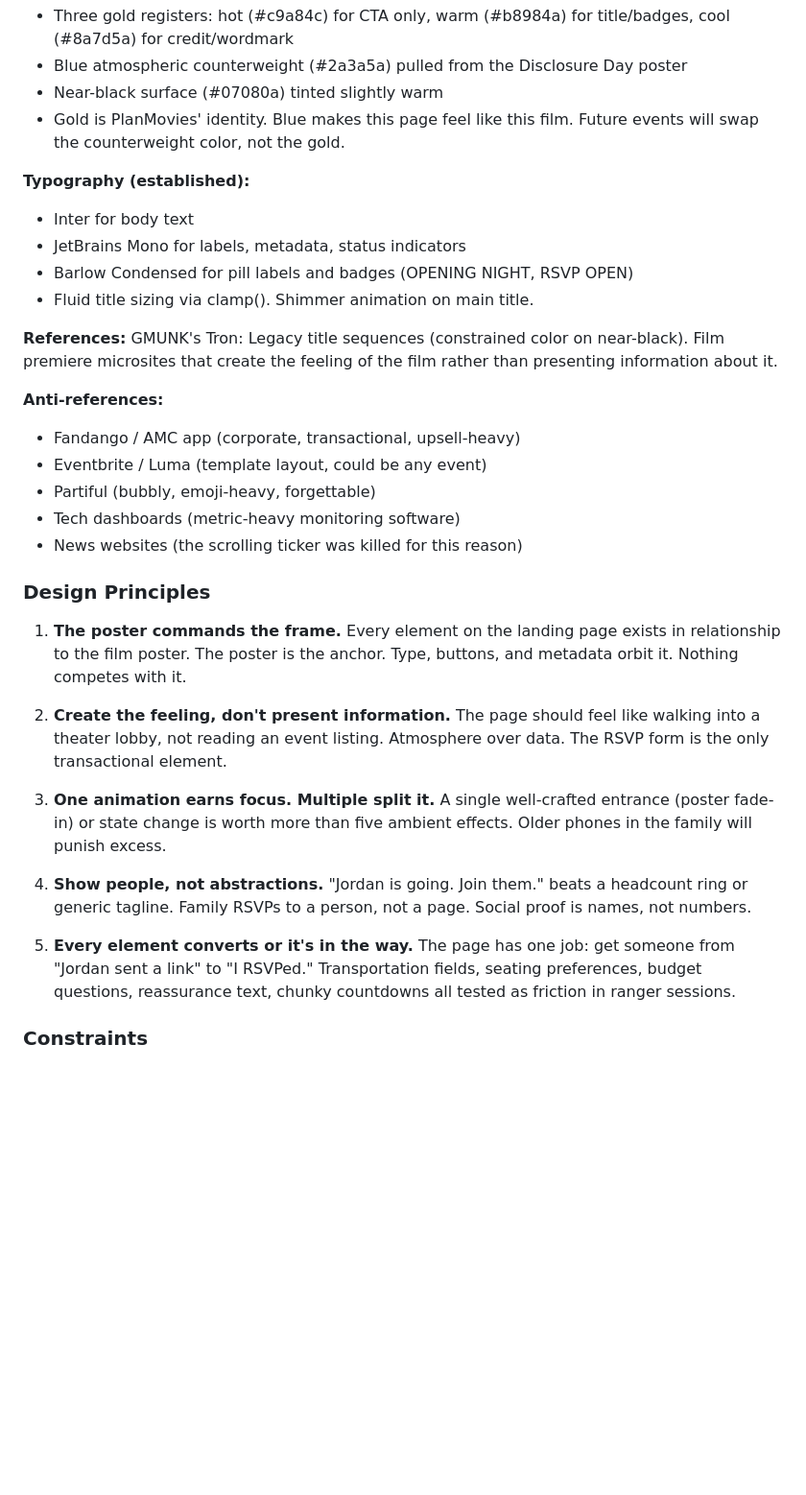
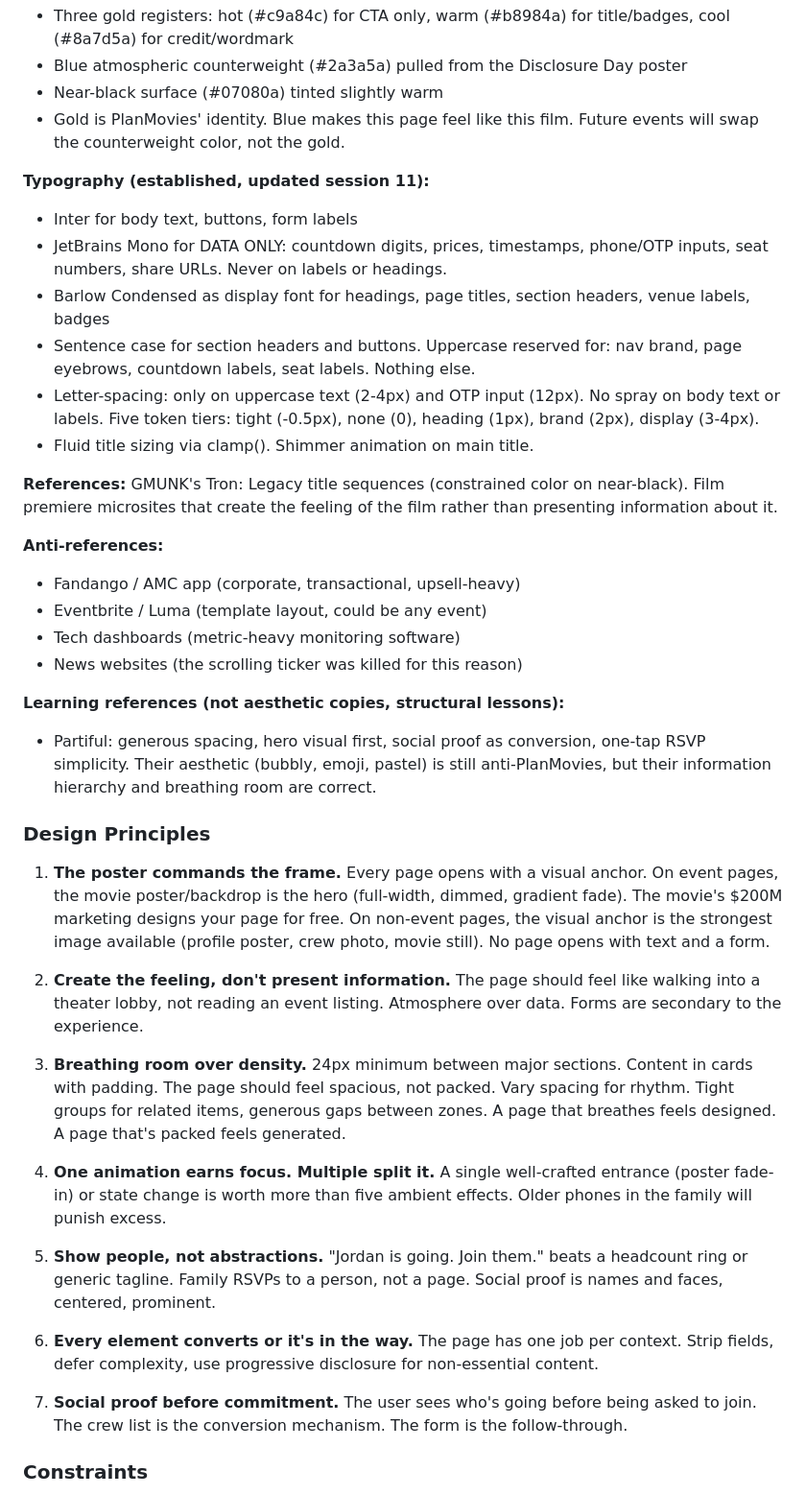
Before and after one commit to jordanperezai/planmovies, a Markdown page: .impeccable.md, the part around one of its changes. Shown at 96% size. GitHub-like rendering; blank space fills up the shorter version.

```diff
--- a/.impeccable.md
+++ b/.impeccable.md
@@ -24,10 +24,12 @@ The voice is a logistics coordinator: direct, specific, no theater. But the visu
 - Near-black surface (#07080a) tinted slightly warm
 - Gold is PlanMovies' identity. Blue makes this page feel like this film. Future events will swap the counterweight color, not the gold.
 
-**Typography (established):**
-- Inter for body text
-- JetBrains Mono for labels, metadata, status indicators
-- Barlow Condensed for pill labels and badges (OPENING NIGHT, RSVP OPEN)
+**Typography (established, updated session 11):**
+- Inter for body text, buttons, form labels
+- JetBrains Mono for DATA ONLY: countdown digits, prices, timestamps, phone/OTP inputs, seat numbers, share URLs. Never on labels or headings.
+- Barlow Condensed as display font for headings, page titles, section headers, venue labels, badges
+- Sentence case for section headers and buttons. Uppercase reserved for: nav brand, page eyebrows, countdown labels, seat labels. Nothing else.
+- Letter-spacing: only on uppercase text (2-4px) and OTP input (12px). No spray on body text or labels. Five token tiers: tight (-0.5px), none (0), heading (1px), brand (2px), display (3-4px).
 - Fluid title sizing via clamp(). Shimmer animation on main title.
 
 **References:** GMUNK's Tron: Legacy title sequences (constrained color on near-black). Film premiere microsites that create the feeling of the film rather than presenting information about it.
@@ -35,21 +37,27 @@ The voice is a logistics coordinator: direct, specific, no theater. But the visu
 **Anti-references:**
 - Fandango / AMC app (corporate, transactional, upsell-heavy)
 - Eventbrite / Luma (template layout, could be any event)
-- Partiful (bubbly, emoji-heavy, forgettable)
 - Tech dashboards (metric-heavy monitoring software)
 - News websites (the scrolling ticker was killed for this reason)
 
+**Learning references (not aesthetic copies, structural lessons):**
+- Partiful: generous spacing, hero visual first, social proof as conversion, one-tap RSVP simplicity. Their aesthetic (bubbly, emoji, pastel) is still anti-PlanMovies, but their information hierarchy and breathing room are correct.
+
 ### Design Principles
 
-1. **The poster commands the frame.** Every element on the landing page exists in relationship to the film poster. The poster is the anchor. Type, buttons, and metadata orbit it. Nothing competes with it.
+1. **The poster commands the frame.** Every page opens with a visual anchor. On event pages, the movie poster/backdrop is the hero (full-width, dimmed, gradient fade). The movie's $200M marketing designs your page for free. On non-event pages, the visual anchor is the strongest image available (profile poster, crew photo, movie still). No page opens with text and a form.
 
-2. **Create the feeling, don't present information.** The page should feel like walking into a theater lobby, not reading an event listing. Atmosphere over data. The RSVP form is the only transactional element.
+2. **Create the feeling, don't present information.** The page should feel like walking into a theater lobby, not reading an event listing. Atmosphere over data. Forms are secondary to the experience.
 
-3. **One animation earns focus. Multiple split it.** A single well-crafted entrance (poster fade-in) or state change is worth more than five ambient effects. Older phones in the family will punish excess.
+3. **Breathing room over density.** 24px minimum between major sections. Content in cards with padding. The page should feel spacious, not packed. Vary spacing for rhythm. Tight groups for related items, generous gaps between zones. A page that breathes feels designed. A page that's packed feels generated.
 
-4. **Show people, not abstractions.** "Jordan is going. Join them." beats a headcount ring or generic tagline. Family RSVPs to a person, not a page. Social proof is names, not numbers.
+4. **One animation earns focus. Multiple split it.** A single well-crafted entrance (poster fade-in) or state change is worth more than five ambient effects. Older phones in the family will punish excess.
 
-5. **Every element converts or it's in the way.** The page has one job: get someone from "Jordan sent a link" to "I RSVPed." Transportation fields, seating preferences, budget questions, reassurance text, chunky countdowns all tested as friction in ranger sessions.
+5. **Show people, not abstractions.** "Jordan is going. Join them." beats a headcount ring or generic tagline. Family RSVPs to a person, not a page. Social proof is names and faces, centered, prominent.
+
+6. **Every element converts or it's in the way.** The page has one job per context. Strip fields, defer complexity, use progressive disclosure for non-essential content.
+
+7. **Social proof before commitment.** The user sees who's going before being asked to join. The crew list is the conversion mechanism. The form is the follow-through.
 
 ### Constraints
 
```
Also changed, not shown: other parts of .impeccable.md (+7 -2 lines), DESIGN.md (added, +205 -0 lines).
